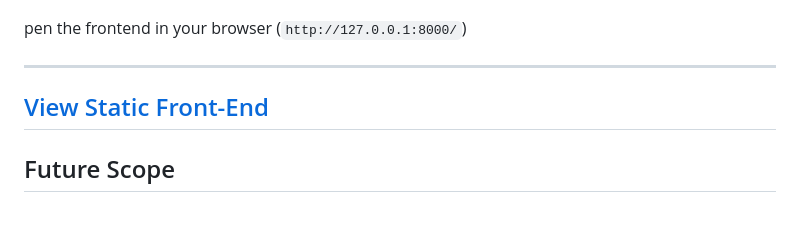
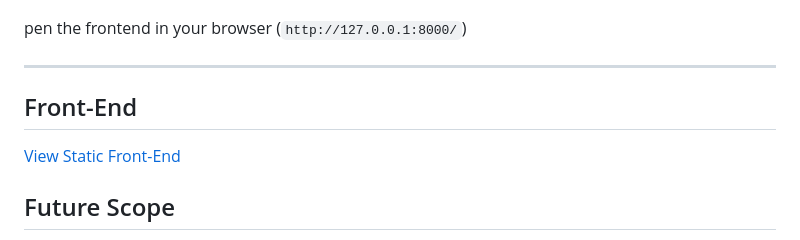
Before and after one commit to kavyasridhar1501/SnapAndKnow, a Markdown page: README.md, the part around the change. Rendered like a GitHub page; blank space fills up the shorter version.

```diff
--- a/README.md
+++ b/README.md
@@ -96,7 +96,8 @@ pen the frontend in your browser (`http://127.0.0.1:8000/`)
 
 ---
 
-## [View Static Front-End]([https://your-username.github.io/your-repo/](https://kavyasridhar1501.github.io/SnapAndKnow/))
+## Front-End
+[View Static Front-End]([https://your-username.github.io/your-repo/](https://kavyasridhar1501.github.io/SnapAndKnow/))
 
 
 ## Future Scope
```
